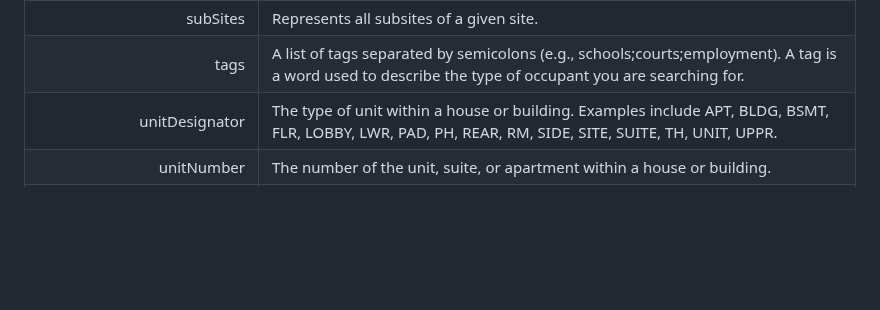
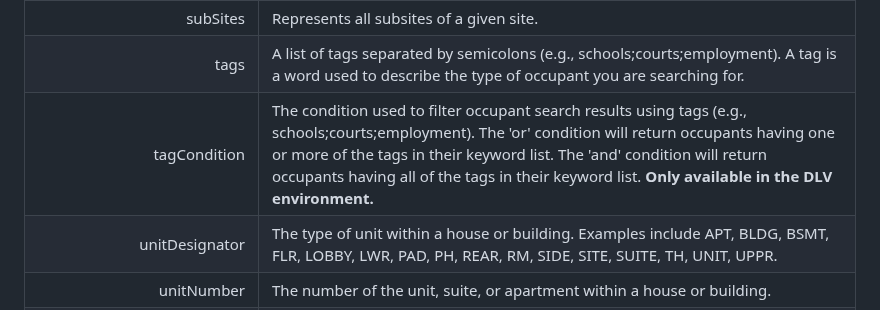
Before and after one commit to bcgov/ols-geocoder, a Markdown page: glossary.md, the part around the change. Rendered like a GitHub page; blank space fills up the shorter version.

Commit message:
Update glossary.md
Added the tagCondition definition

```diff
--- a/glossary.md
+++ b/glossary.md
@@ -109,6 +109,7 @@ Term | Definition
 <a name="streetQualifier">streetQualifier</a> | The qualifier of a street as assigned by a municipality (e.g., the Bridge in Johnson St Bridge). The set of all street qualifiers is defined by the provincial Integrated Transportion Network program. Here are some more qualifiers:<br>350, 420, Airport, Airstrip, Arm, Bay, Beach, Boardwalk, Boatlaunch, Brakecheck, Campground, Causeway, Chainoff, Chainup, Channel, Conn, Creek, Dam, Day Use Area, Diversion, Extension, Falls, Ferry, Flyover, Frtg, Hill, Hospital, Island, Lake, Marina, MHP, Offramp, Onramp, Overhead, Overpass, Parkinglot, Passage, Picnicarea, Pk, Point, Pullout, Ramp, Recsite, Restarea, River, School, Seabus, Shoreline, Snowshed, Station, Stub, Terminal,  TrailerCrt, Trailhead, Trestle, Tunnel, Underpass, Viaduct, WeighScale
 <a name="subSites">subSites</a> | Represents all subsites of a given site.
 <a name="tags">tags</a> | A list of tags separated by semicolons (e.g., schools;courts;employment). A tag is a word used to describe the type of occupant you are searching for.
+<a name="tagCondition">tagCondition</a> | The condition used to filter occupant search results using tags (e.g., schools;courts;employment). The 'or' condition will return occupants having one or more of the tags in their keyword list. The 'and' condition will return occupants having all of the tags in their keyword list. **Only available in the DLV environment.**
 <a name="unitDesignator">unitDesignator</a> | The type of unit within a house or building. Examples include APT, BLDG, BSMT, FLR, LOBBY, LWR, PAD, PH, REAR, RM, SIDE, SITE, SUITE, TH, UNIT, UPPR.
 <a name="unitNumber">unitNumber</a> | The number of the unit, suite, or apartment within a house or building.
 <a name="unitNumberSuffix">unitNumberSuffix</a> | A letter that follows the unit number as in Unit 1A.
```
